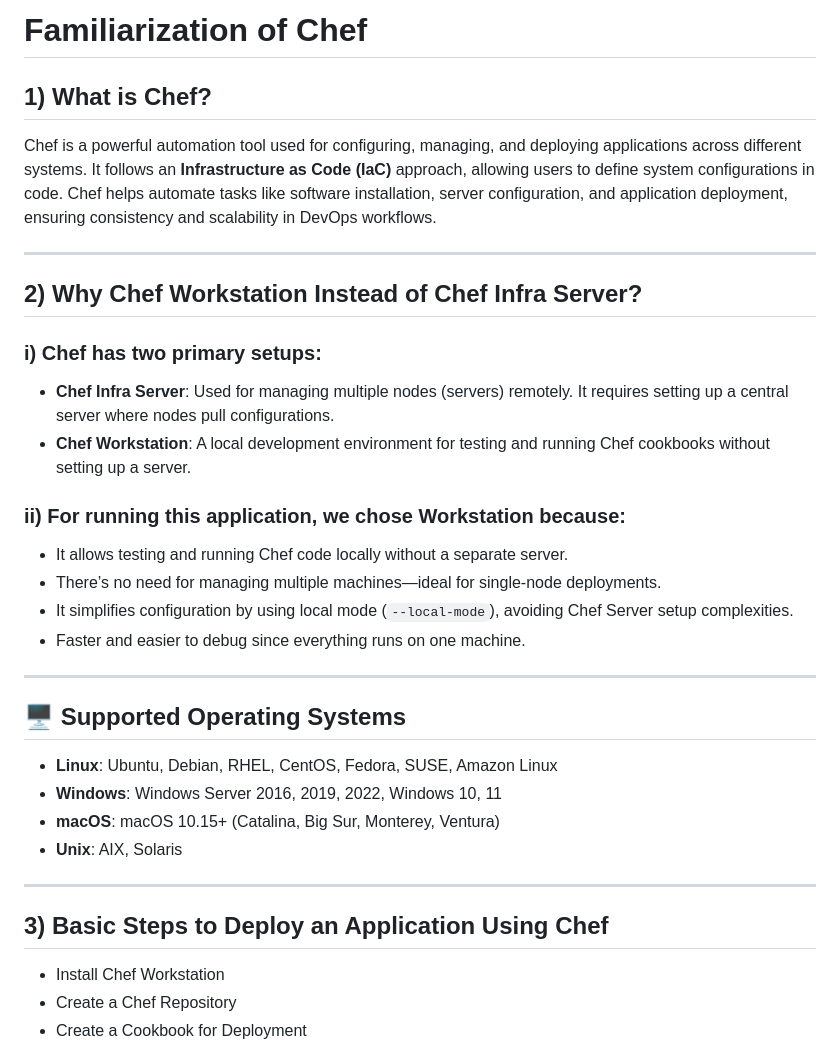
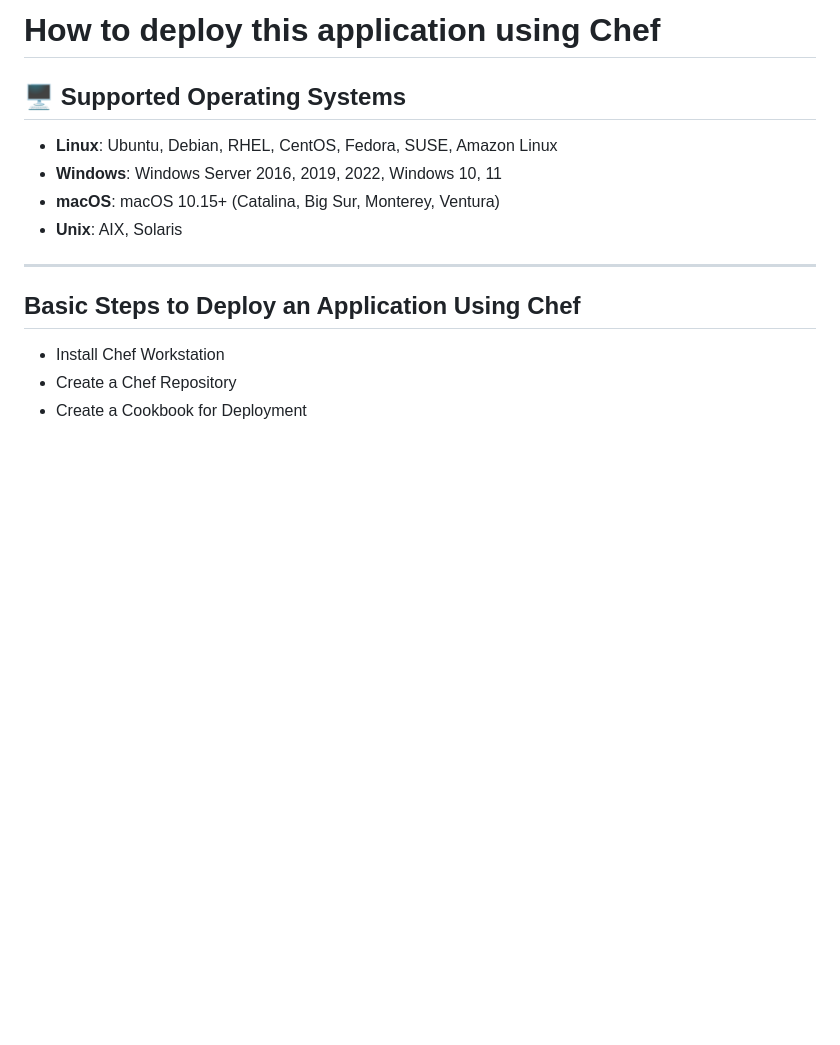
Before and after one commit to Druva21/Pyschedulize, a Markdown page: README.md, the part around the change. GitHub-like rendering; blank space fills up the shorter version.

```diff
--- a/README.md
+++ b/README.md
@@ -1,24 +1,5 @@
-# Familiarization of Chef
+# How to deploy this application using Chef
 
-## 1) What is Chef?
-
-Chef is a powerful automation tool used for configuring, managing, and deploying applications across different systems. It follows an **Infrastructure as Code (IaC)** approach, allowing users to define system configurations in code. Chef helps automate tasks like software installation, server configuration, and application deployment, ensuring consistency and scalability in DevOps workflows.
-
----
-
-## 2) Why Chef Workstation Instead of Chef Infra Server?
-
-### i) Chef has two primary setups:
-- **Chef Infra Server**: Used for managing multiple nodes (servers) remotely. It requires setting up a central server where nodes pull configurations.
-- **Chef Workstation**: A local development environment for testing and running Chef cookbooks without setting up a server.
-
-### ii) For running this application, we chose Workstation because:
-- It allows testing and running Chef code locally without a separate server.
-- There’s no need for managing multiple machines—ideal for single-node deployments.
-- It simplifies configuration by using local mode (`--local-mode`), avoiding Chef Server setup complexities.
-- Faster and easier to debug since everything runs on one machine.
-
----
 
 ## 🖥️ Supported Operating Systems
 - **Linux**: Ubuntu, Debian, RHEL, CentOS, Fedora, SUSE, Amazon Linux
@@ -28,7 +9,7 @@ Chef is a powerful automation tool used for configuring, managing, and deploying
 
 ---
 
-## 3) Basic Steps to Deploy an Application Using Chef
+## Basic Steps to Deploy an Application Using Chef
 
 - Install Chef Workstation
 - Create a Chef Repository
```
